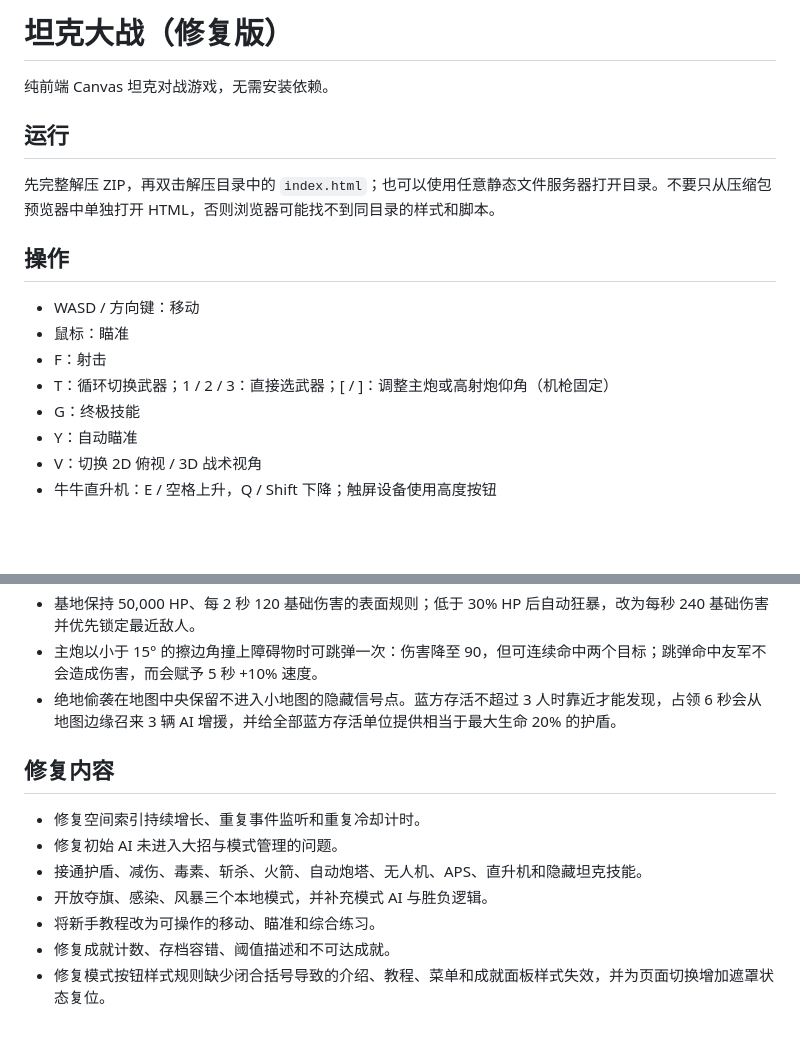
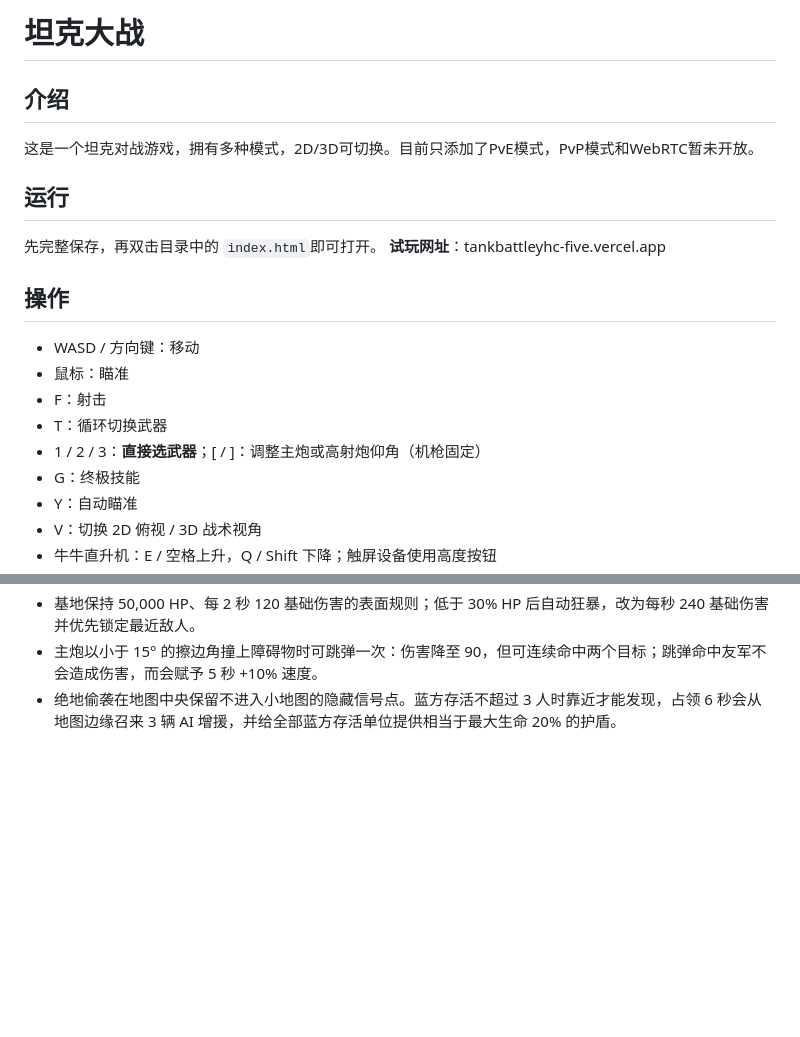
Before and after one commit to yihanchen2015-cpu/tankbattle, a Markdown page: README.md, 2 parts joined by grey strips. Drawn GitHub-style; blank space fills up the shorter version.

```diff
--- a/README.md
+++ b/README.md
@@ -1,17 +1,19 @@
-# 坦克大战（修复版）
-
-纯前端 Canvas 坦克对战游戏，无需安装依赖。
+# 坦克大战
+## 介绍
+这是一个坦克对战游戏，拥有多种模式，2D/3D可切换。目前只添加了PvE模式，PvP模式和WebRTC暂未开放。
 
 ## 运行
 
-先完整解压 ZIP，再双击解压目录中的 `index.html`；也可以使用任意静态文件服务器打开目录。不要只从压缩包预览器中单独打开 HTML，否则浏览器可能找不到同目录的样式和脚本。
+先完整保存，再双击目录中的 `index.html`即可打开。
+**试玩网址**：tankbattleyhc-five.vercel.app
 
 ## 操作
 
 - WASD / 方向键：移动
 - 鼠标：瞄准
 - F：射击
-- T：循环切换武器；1 / 2 / 3：直接选武器；[ / ]：调整主炮或高射炮仰角（机枪固定）
+- T：循环切换武器
+- 1 / 2 / 3：**直接选武器**；[ / ]：调整主炮或高射炮仰角（机枪固定）
 - G：终极技能
 - Y：自动瞄准
 - V：切换 2D 俯视 / 3D 战术视角
@@ -51,13 +53,3 @@ PvP 联机和 WebRTC 好友房间需要服务器及信令服务，本离线版
 - 基地保持 50,000 HP、每 2 秒 120 基础伤害的表面规则；低于 30% HP 后自动狂暴，改为每秒 240 基础伤害并优先锁定最近敌人。
 - 主炮以小于 15° 的擦边角撞上障碍物时可跳弹一次：伤害降至 90，但可连续命中两个目标；跳弹命中友军不会造成伤害，而会赋予 5 秒 +10% 速度。
 - 绝地偷袭在地图中央保留不进入小地图的隐藏信号点。蓝方存活不超过 3 人时靠近才能发现，占领 6 秒会从地图边缘召来 3 辆 AI 增援，并给全部蓝方存活单位提供相当于最大生命 20% 的护盾。
-
-## 修复内容
-
-- 修复空间索引持续增长、重复事件监听和重复冷却计时。
-- 修复初始 AI 未进入大招与模式管理的问题。
-- 接通护盾、减伤、毒素、斩杀、火箭、自动炮塔、无人机、APS、直升机和隐藏坦克技能。
-- 开放夺旗、感染、风暴三个本地模式，并补充模式 AI 与胜负逻辑。
-- 将新手教程改为可操作的移动、瞄准和综合练习。
-- 修复成就计数、存档容错、阈值描述和不可达成就。
-- 修复模式按钮样式规则缺少闭合括号导致的介绍、教程、菜单和成就面板样式失效，并为页面切换增加遮罩状态复位。
```
